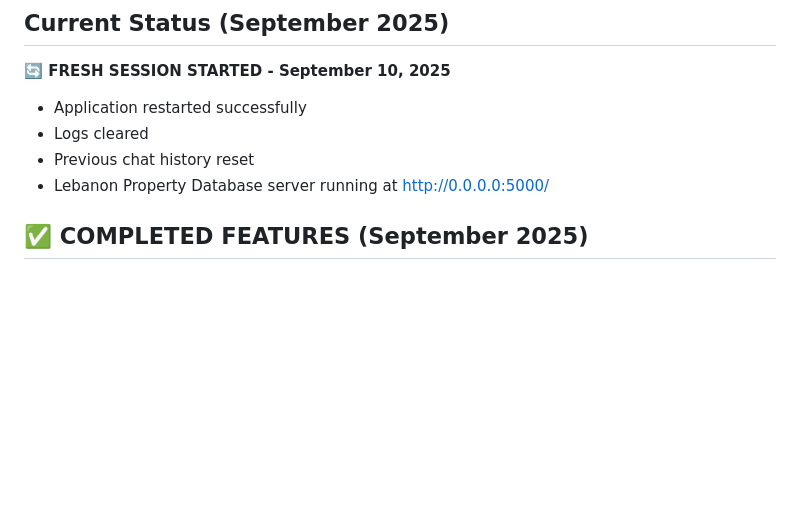
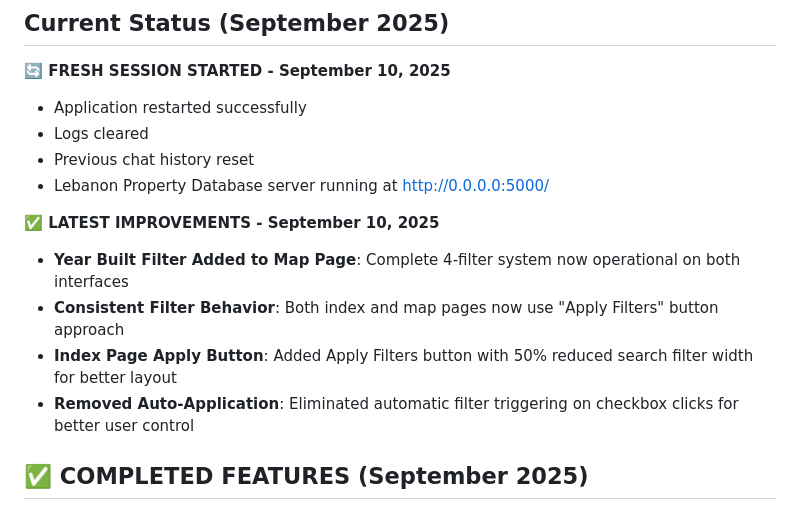
Before and after one commit to e-stacy/lebanon-property-tax-map, a Markdown page: replit.md, the part around the change. GitHub-like rendering; blank space fills up the shorter version.

Commit message:
Add apply filters button and improve index page layout
Update index page to include an "Apply Filters" button, reduce search filter width, and remove automatic filter application.

Replit-Commit-Author: Agent
Replit-Commit-Session-Id: 3cbb3d72-e366-4b7f-b11c-6d068cce6531
Replit-Commit-Checkpoint-Type: full_checkpoint
Replit-Commit-Screenshot-Url: https://storage.googleapis.com/screenshot-production-us-central1/ba862333-8b9d-476a-b211-2b492bf6d8b6/3cbb3d72-e366-4b7f-b11c-6d068cce6531/JgDent2

```diff
--- a/replit.md
+++ b/replit.md
@@ -11,6 +11,12 @@ This is a property tax database and data explorer for Lebanon, New Hampshire. Th
 - Logs cleared
 - Previous chat history reset
 - Lebanon Property Database server running at http://0.0.0.0:5000/
+
+**✅ LATEST IMPROVEMENTS - September 10, 2025**
+- **Year Built Filter Added to Map Page**: Complete 4-filter system now operational on both interfaces
+- **Consistent Filter Behavior**: Both index and map pages now use "Apply Filters" button approach
+- **Index Page Apply Button**: Added Apply Filters button with 50% reduced search filter width for better layout
+- **Removed Auto-Application**: Eliminated automatic filter triggering on checkbox clicks for better user control
 
 ## ✅ COMPLETED FEATURES (September 2025)
 
```
